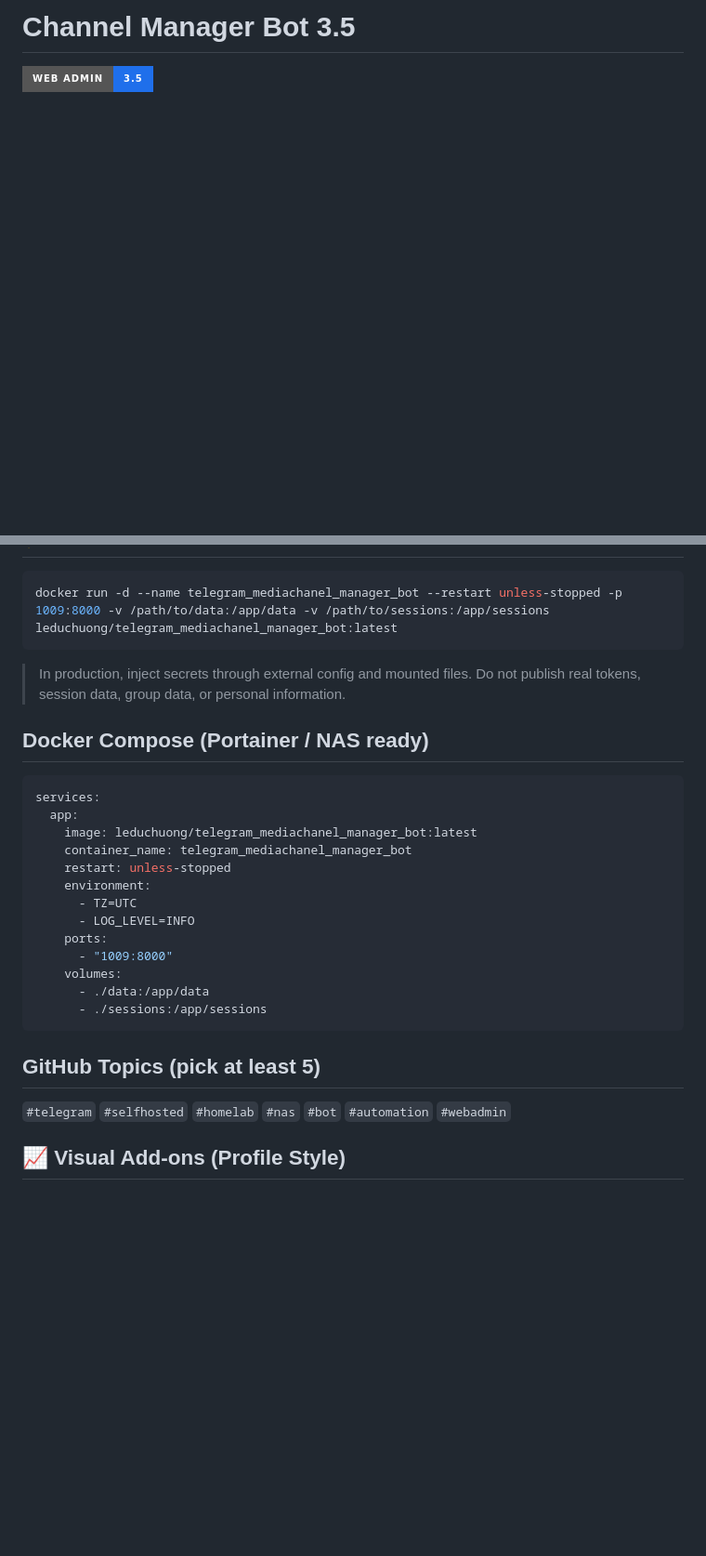
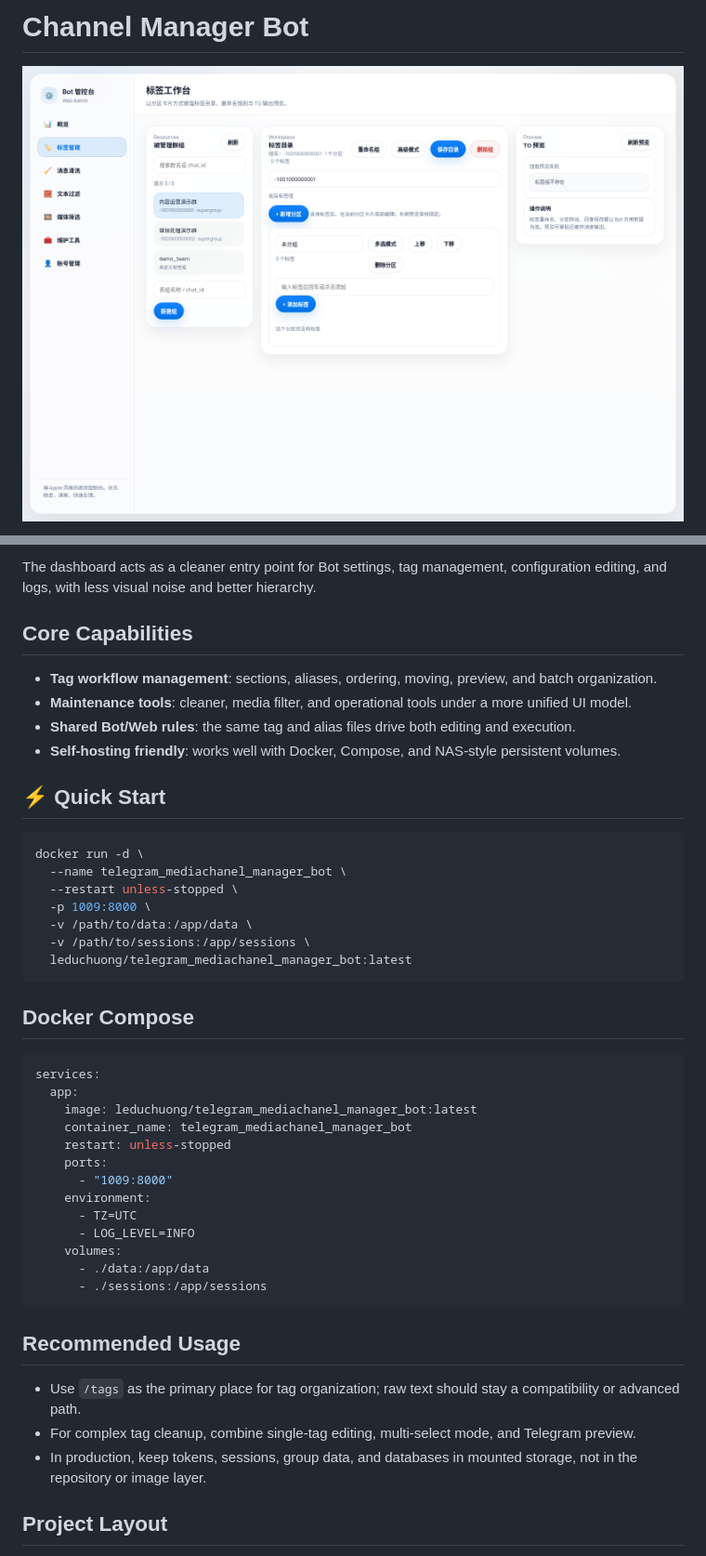
Before and after one commit to leduchuong48-byte/telegram_chanel_manager_bot, a Markdown page: README_en.md, 2 parts joined by grey strips. Shown: that part at 93% size. Rendered like a GitHub page; pictures changed too: docs/ui/web-tags-workbench-3-5.png (added); badges without logos; blank space fills up the shorter version.

````diff
--- a/README_en.md
+++ b/README_en.md
@@ -1,6 +1,6 @@
-# Channel Manager Bot 3.5
+# Channel Manager Bot
 
-![Web Admin 3.5](https://img.shields.io/badge/Web%20Admin-3.5-1f6feb?style=for-the-badge)
+![Channel Manager Bot 3.5](docs/ui/web-tags-workbench-3-5.png)
 
 [![Docker Pulls](https://img.shields.io/docker/pulls/leduchuong/telegram_mediachanel_manager_bot?logo=docker&label=Docker%20Pulls&style=flat-square)](https://hub.docker.com/r/leduchuong/telegram_mediachanel_manager_bot)
 [![GitHub Stars](https://img.shields.io/github/stars/leduchuong48-byte/telegram_chanel_manager_bot?style=flat-square)](https://github.com/leduchuong48-byte/telegram_chanel_manager_bot/stargazers)
@@ -36,11 +47,25 @@ If your Telegram maintenance flow depends on commands, scattered scripts, and in
+The dashboard acts as a cleaner entry point for Bot settings, tag management, configuration editing, and logs, with less visual noise and better hierarchy.
+
+## Core Capabilities
+
+- **Tag workflow management**: sections, aliases, ordering, moving, preview, and batch organization.
+- **Maintenance tools**: cleaner, media filter, and operational tools under a more unified UI model.
+- **Shared Bot/Web rules**: the same tag and alias files drive both editing and execution.
+- **Self-hosting friendly**: works well with Docker, Compose, and NAS-style persistent volumes.
+
+## ⚡ Quick Start
 
 ```bash
-docker run -d --name telegram_mediachanel_manager_bot --restart unless-stopped -p 1009:8000 -v /path/to/data:/app/data -v /path/to/sessions:/app/sessions leduchuong/telegram_mediachanel_manager_bot:latest
+docker run -d \
+  --name telegram_mediachanel_manager_bot \
+  --restart unless-stopped \
+  -p 1009:8000 \
+  -v /path/to/data:/app/data \
+  -v /path/to/sessions:/app/sessions \
+  leduchuong/telegram_mediachanel_manager_bot:latest
 ```
 
-> In production, inject secrets through external config and mounted files. Do not publish real tokens, session data, group data, or personal information.
-
-## Docker Compose (Portainer / NAS ready)
+## Docker Compose
 
 ```yaml
 services:
@@ -48,19 +73,21 @@ services:
     image: leduchuong/telegram_mediachanel_manager_bot:latest
     container_name: telegram_mediachanel_manager_bot
     restart: unless-stopped
+    ports:
+      - "1009:8000"
     environment:
       - TZ=UTC
       - LOG_LEVEL=INFO
-    ports:
-      - "1009:8000"
     volumes:
       - ./data:/app/data
       - ./sessions:/app/sessions
 ```
 
-## GitHub Topics (pick at least 5)
+## Recommended Usage
 
-`#telegram` `#selfhosted` `#homelab` `#nas` `#bot` `#automation` `#webadmin`
+- Use `/tags` as the primary place for tag organization; raw text should stay a compatibility or advanced path.
+- For complex tag cleanup, combine single-tag editing, multi-select mode, and Telegram preview.
+- In production, keep tokens, sessions, group data, and databases in mounted storage, not in the repository or image layer.
 
-## 📈 Visual Add-ons (Profile Style)
+## Project Layout
 
````
Also changed, not shown: other parts of README_en.md (+30 -79 lines), README.md (+59 -92 lines), docs/ui/web-dashboard-3-5.png (added), docs/ui/web-tools-3-5.png (added).
